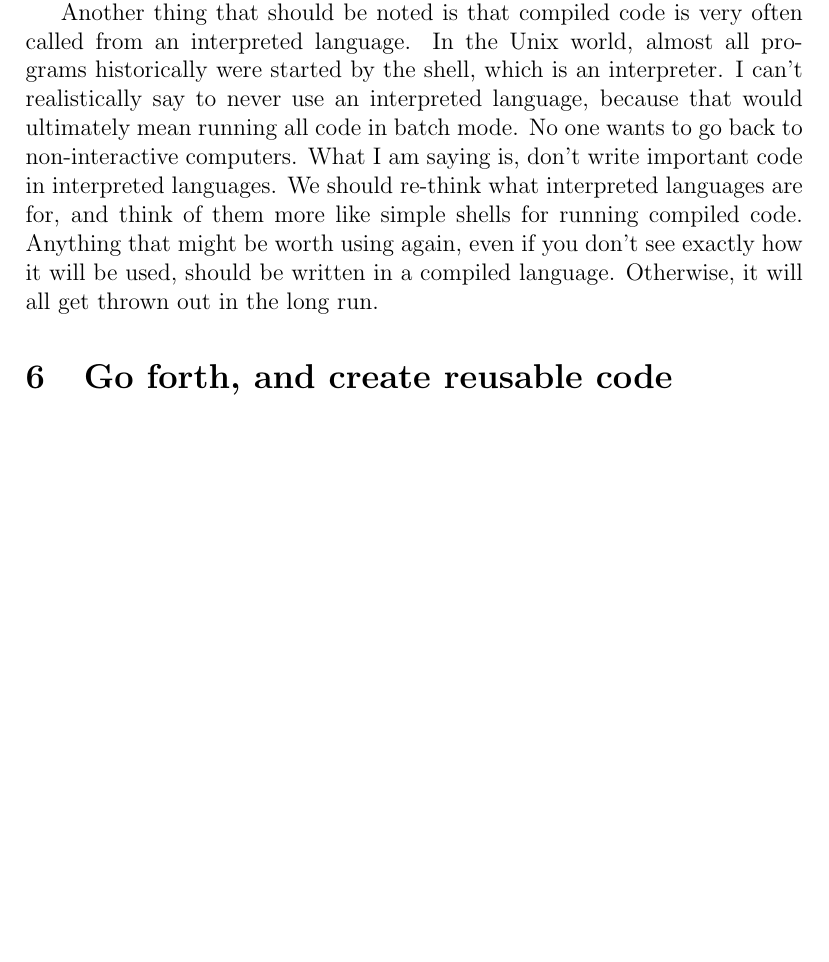
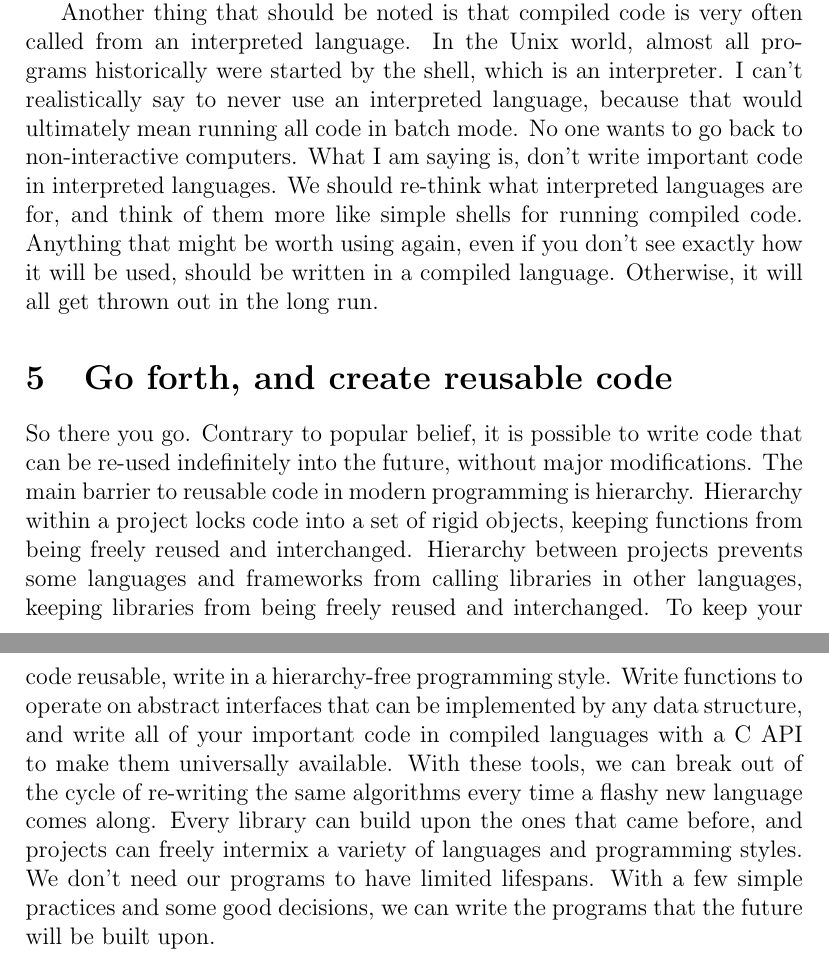
Before and after one commit to jgbaldwinbrown/no_hierarchy, a LaTeX document (hierarchy.tex): part of page 11 of 11 before the commit and two parts of pages 11 and 12 of 12 after it, the two joined at a grey line, cut so that both start at the same text, the shorter picture padded with empty space. Compiled offline with pdfLaTeX.

Commit message:
conclusion and inserted references

```diff
--- a/hierarchy.tex
+++ b/hierarchy.tex
@@ -423,6 +421,23 @@ thrown out in the long run.
 
 \section{Go forth, and create reusable code}
 
+So there you go. Contrary to popular belief, it is possible to write code that
+can be re-used indefinitely into the future, without major modifications. The
+main barrier to reusable code in modern programming is hierarchy. Hierarchy
+within a project locks code into a set of rigid objects, keeping functions from
+being freely reused and interchanged. Hierarchy between projects prevents some
+languages and frameworks from calling libraries in other languages, keeping
+libraries from being freely reused and interchanged. To keep your code
+reusable, write in a hierarchy-free programming style.  Write functions to
+operate on abstract interfaces that can be implemented by any data structure,
+and write all of your important code in compiled languages with a C API to make
+them universally available. With these tools, we can break out of the cycle of
+re-writing the same algorithms every time a flashy new language comes along.
+Every library can build upon the ones that came before, and projects can freely
+intermix a variety of languages and programming styles. We don't need our programs
+to have limited lifespans. With a few simple practices and some good decisions,
+we can write the programs that the future will be built upon.
+
 % \lstinline{ed} is still as usable today as
 % it was in 1969, and using \lstinline{ed} for a few days or weeks will let
 
```
Also changed, not shown: hierarchy.tex (6 more changed lines).
